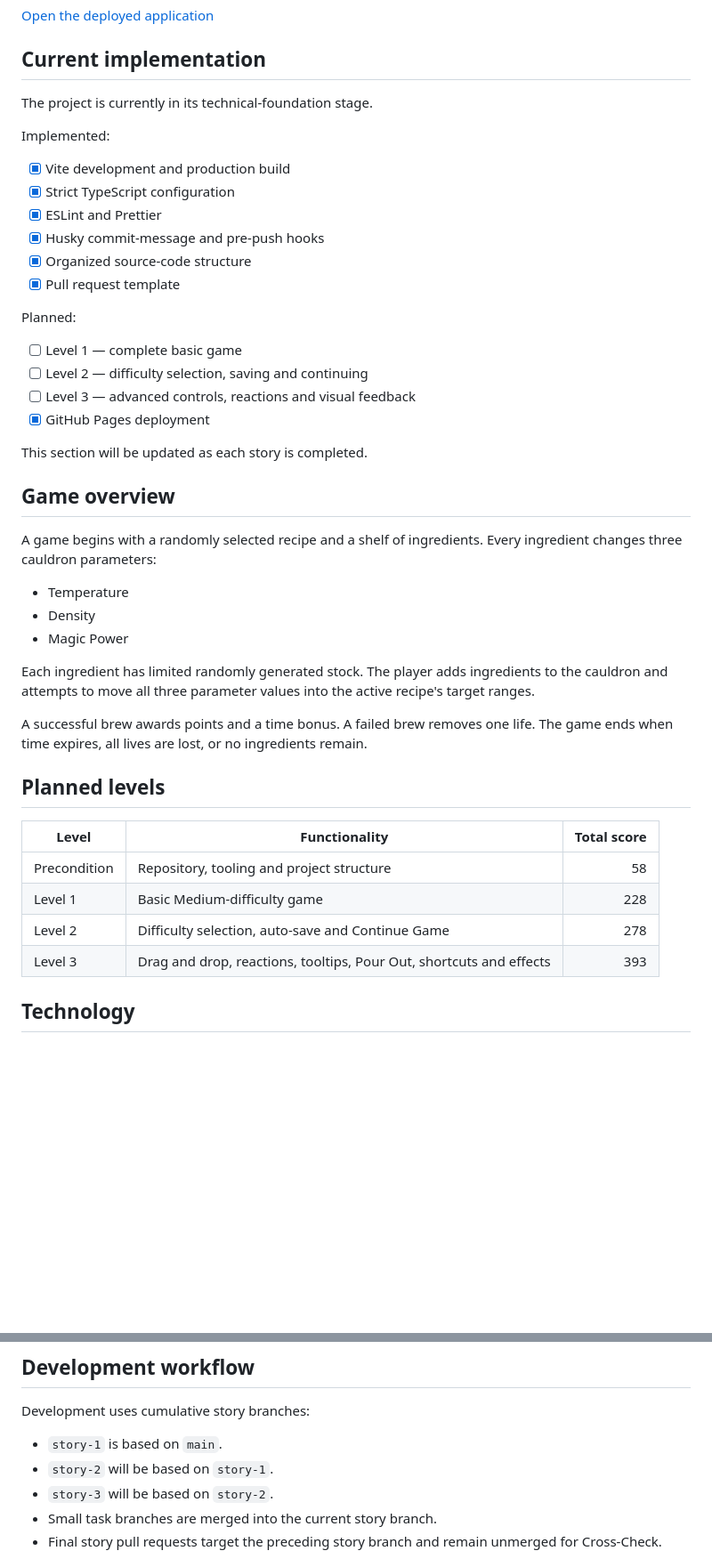
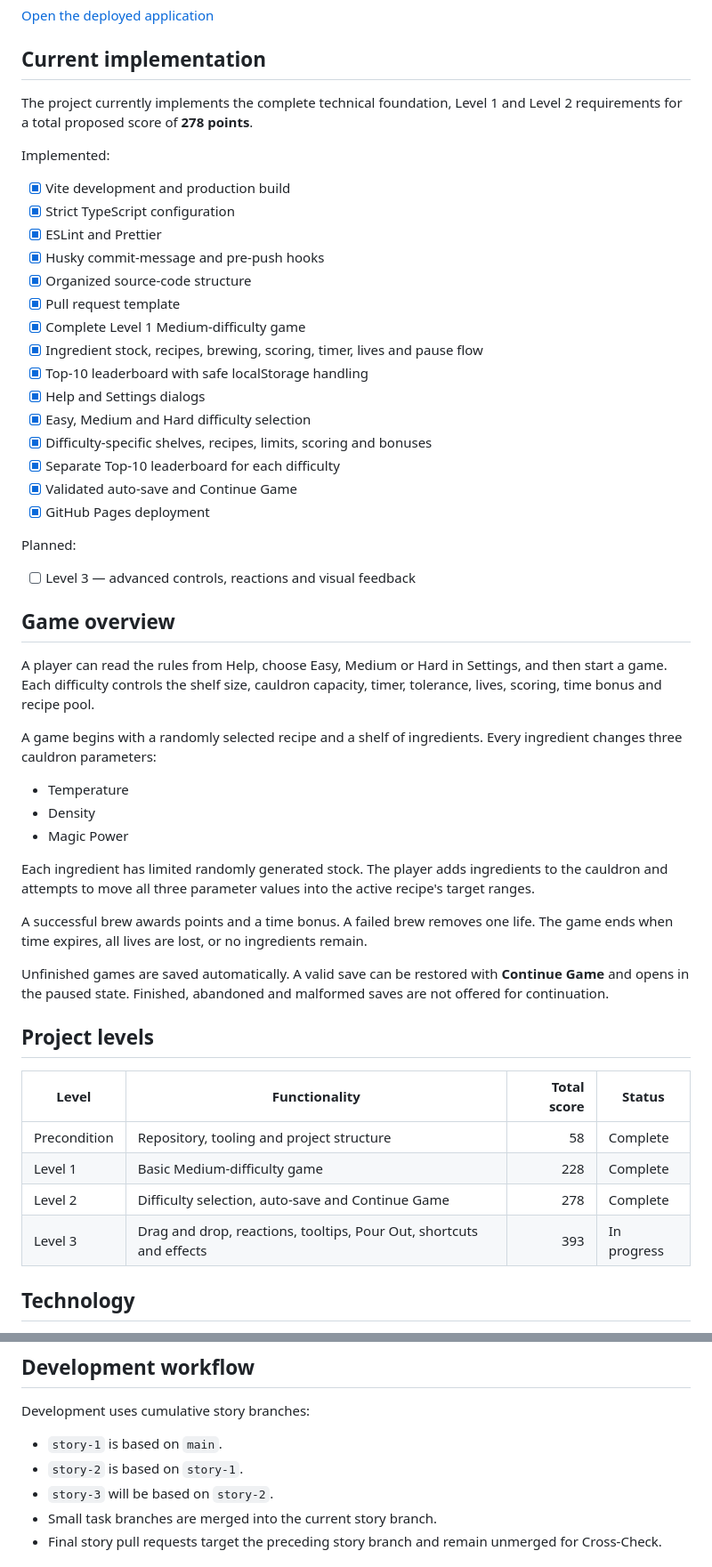
Before and after one commit to Tobi189/alchemists-cauldron, a Markdown page: README.md, 2 parts joined by grey strips. Shown at 89% size. Drawn GitHub-style; blank space fills up the shorter version.

Commit message:
docs: update level two progress

```diff
--- a/README.md
+++ b/README.md
@@ -19,7 +19,8 @@ target ranges before time, lives or ingredient stock runs out.
 
 ## Current implementation
 
-The project is currently in its technical-foundation stage.
+The project currently implements the complete technical foundation, Level 1 and Level 2 requirements
+for a total proposed score of **278 points**.
 
 Implemented:
 
@@ -29,17 +30,25 @@ Implemented:
 - [x] Husky commit-message and pre-push hooks
 - [x] Organized source-code structure
 - [x] Pull request template
+- [x] Complete Level 1 Medium-difficulty game
+- [x] Ingredient stock, recipes, brewing, scoring, timer, lives and pause flow
+- [x] Top-10 leaderboard with safe localStorage handling
+- [x] Help and Settings dialogs
+- [x] Easy, Medium and Hard difficulty selection
+- [x] Difficulty-specific shelves, recipes, limits, scoring and bonuses
+- [x] Separate Top-10 leaderboard for each difficulty
+- [x] Validated auto-save and Continue Game
+- [x] GitHub Pages deployment
 
 Planned:
 
-- [ ] Level 1 — complete basic game
-- [ ] Level 2 — difficulty selection, saving and continuing
 - [ ] Level 3 — advanced controls, reactions and visual feedback
-- [x] GitHub Pages deployment
-
-This section will be updated as each story is completed.
 
 ## Game overview
+
+A player can read the rules from Help, choose Easy, Medium or Hard in Settings, and then start a
+game. Each difficulty controls the shelf size, cauldron capacity, timer, tolerance, lives, scoring,
+time bonus and recipe pool.
 
 A game begins with a randomly selected recipe and a shelf of ingredients. Every ingredient changes
 three cauldron parameters:
@@ -54,14 +63,17 @@ and attempts to move all three parameter values into the active recipe's target
 A successful brew awards points and a time bonus. A failed brew removes one life. The game ends
 when time expires, all lives are lost, or no ingredients remain.
 
-## Planned levels
+Unfinished games are saved automatically. A valid save can be restored with **Continue Game** and
+opens in the paused state. Finished, abandoned and malformed saves are not offered for continuation.
 
-| Level        | Functionality                                                       | Total score |
-| ------------ | ------------------------------------------------------------------- | ----------: |
-| Precondition | Repository, tooling and project structure                           |          58 |
-| Level 1      | Basic Medium-difficulty game                                        |         228 |
-| Level 2      | Difficulty selection, auto-save and Continue Game                   |         278 |
-| Level 3      | Drag and drop, reactions, tooltips, Pour Out, shortcuts and effects |         393 |
+## Project levels
+
+| Level        | Functionality                                                       | Total score | Status      |
+| ------------ | ------------------------------------------------------------------- | ----------: | ----------- |
+| Precondition | Repository, tooling and project structure                           |          58 | Complete    |
+| Level 1      | Basic Medium-difficulty game                                        |         228 | Complete    |
+| Level 2      | Difficulty selection, auto-save and Continue Game                   |         278 | Complete    |
+| Level 3      | Drag and drop, reactions, tooltips, Pour Out, shortcuts and effects |         393 | In progress |
 
 ## Technology
 
@@ -174,7 +186,7 @@ messages against the configured RS School-style convention.
 Development uses cumulative story branches:
 
 - `story-1` is based on `main`.
-- `story-2` will be based on `story-1`.
+- `story-2` is based on `story-1`.
 - `story-3` will be based on `story-2`.
 - Small task branches are merged into the current story branch.
 - Final story pull requests target the preceding story branch and remain unmerged for Cross-Check.
```
